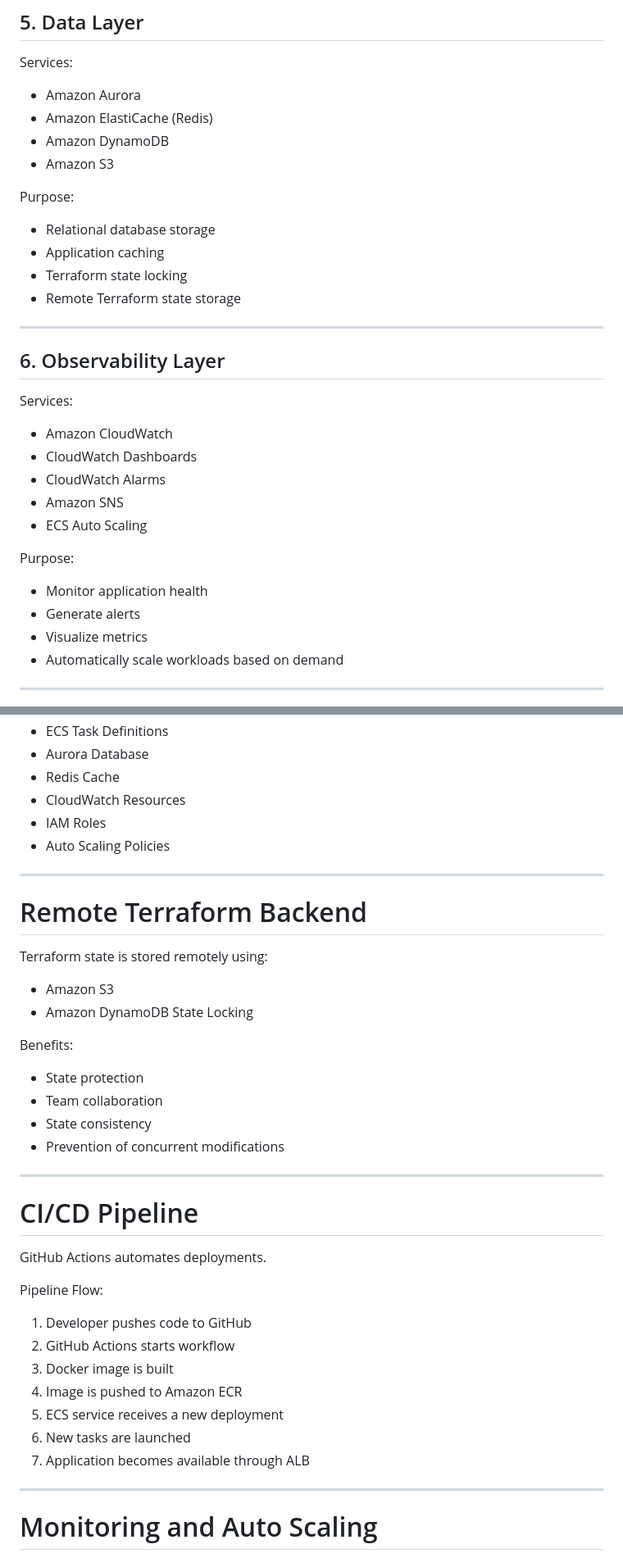
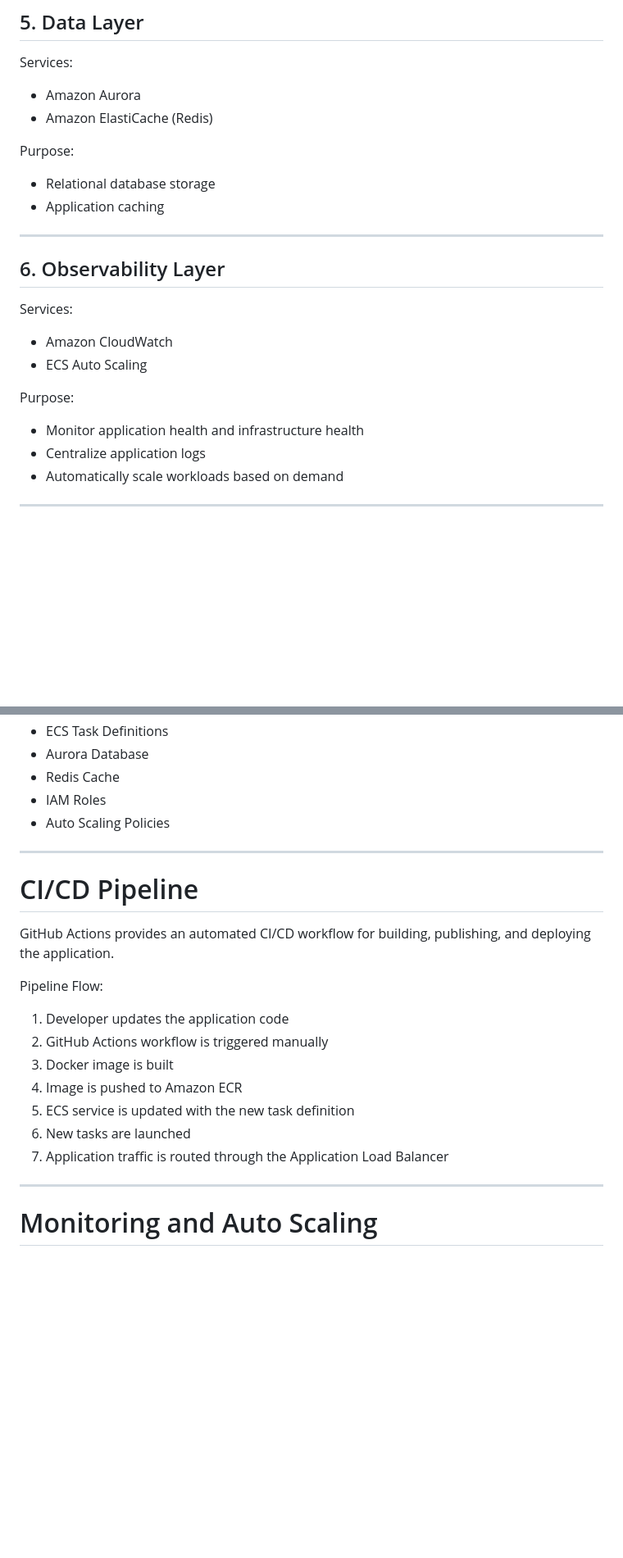
Before and after one commit to Guljanka/ecommerce-aws-ecs-terraform-, a Markdown page: README.md, 2 parts joined by grey strips. Shown at 82% size. GitHub-like rendering; blank space fills up the shorter version.

```diff
--- a/README.md
+++ b/README.md
@@ -84,14 +85,10 @@ Purpose:
 Services:
 - Amazon Aurora
 - Amazon ElastiCache (Redis)
-- Amazon DynamoDB
-- Amazon S3
 
 Purpose:
 - Relational database storage
 - Application caching
-- Terraform state locking
-- Remote Terraform state storage
 
 ---
 
@@ -99,15 +96,11 @@ Purpose:
 
 Services:
 - Amazon CloudWatch
-- CloudWatch Dashboards
-- CloudWatch Alarms
-- Amazon SNS
 - ECS Auto Scaling
 
 Purpose:
-- Monitor application health
-- Generate alerts
-- Visualize metrics
+- Monitor application health and infrastructure health
+- Centralize application logs
 - Automatically scale workloads based on demand
 
 ---
@@ -184,41 +168,24 @@ Key components managed by Terraform:
 - ECS Task Definitions
 - Aurora Database
 - Redis Cache
-- CloudWatch Resources
 - IAM Roles
 - Auto Scaling Policies
 
 ---
 
-# Remote Terraform Backend
-
-Terraform state is stored remotely using:
-
-- Amazon S3
-- Amazon DynamoDB State Locking
-
-Benefits:
-
-- State protection
-- Team collaboration
-- State consistency
-- Prevention of concurrent modifications
-
----
-
 # CI/CD Pipeline
 
-GitHub Actions automates deployments.
+GitHub Actions provides an automated CI/CD workflow for building, publishing, and deploying the application.
 
 Pipeline Flow:
 
-1. Developer pushes code to GitHub
-2. GitHub Actions starts workflow
+1. Developer updates the application code
+2. GitHub Actions workflow is triggered manually
 3. Docker image is built
 4. Image is pushed to Amazon ECR
-5. ECS service receives a new deployment
+5. ECS service is updated with the new task definition
 6. New tasks are launched
-7. Application becomes available through ALB
+7. Application traffic is routed through the Application Load Balancer
 
 ---
 
```
Also changed, not shown: other parts of README.md (+4 -16 lines).
